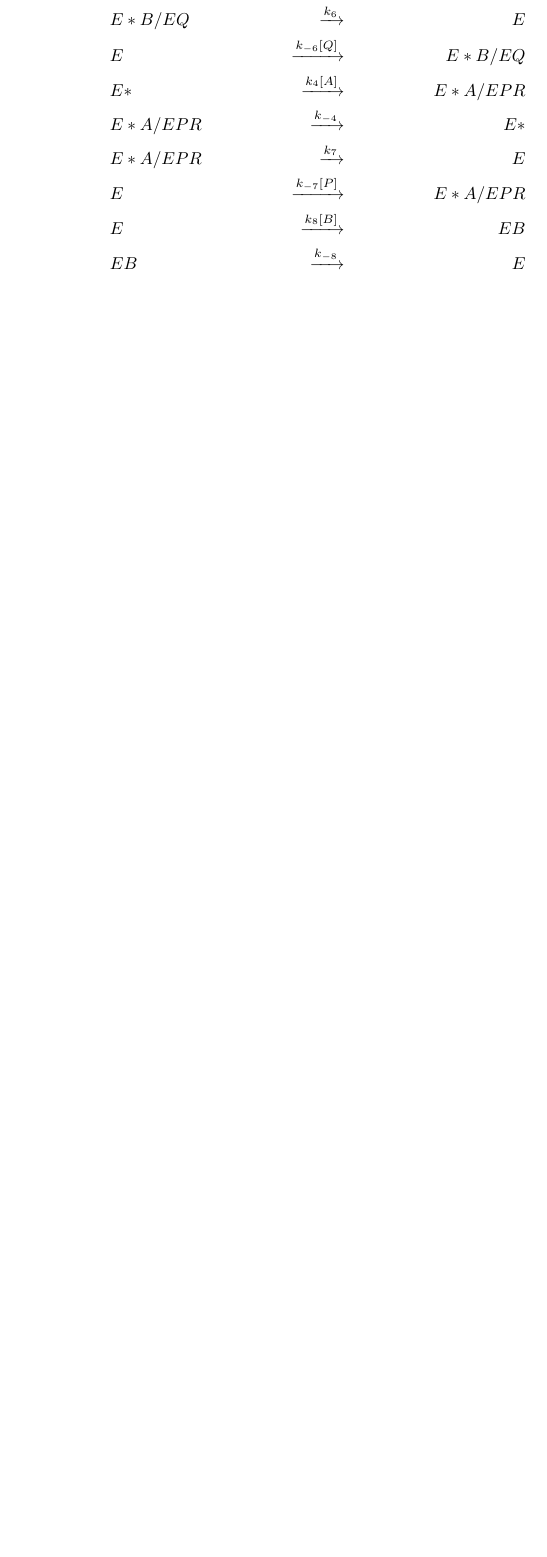
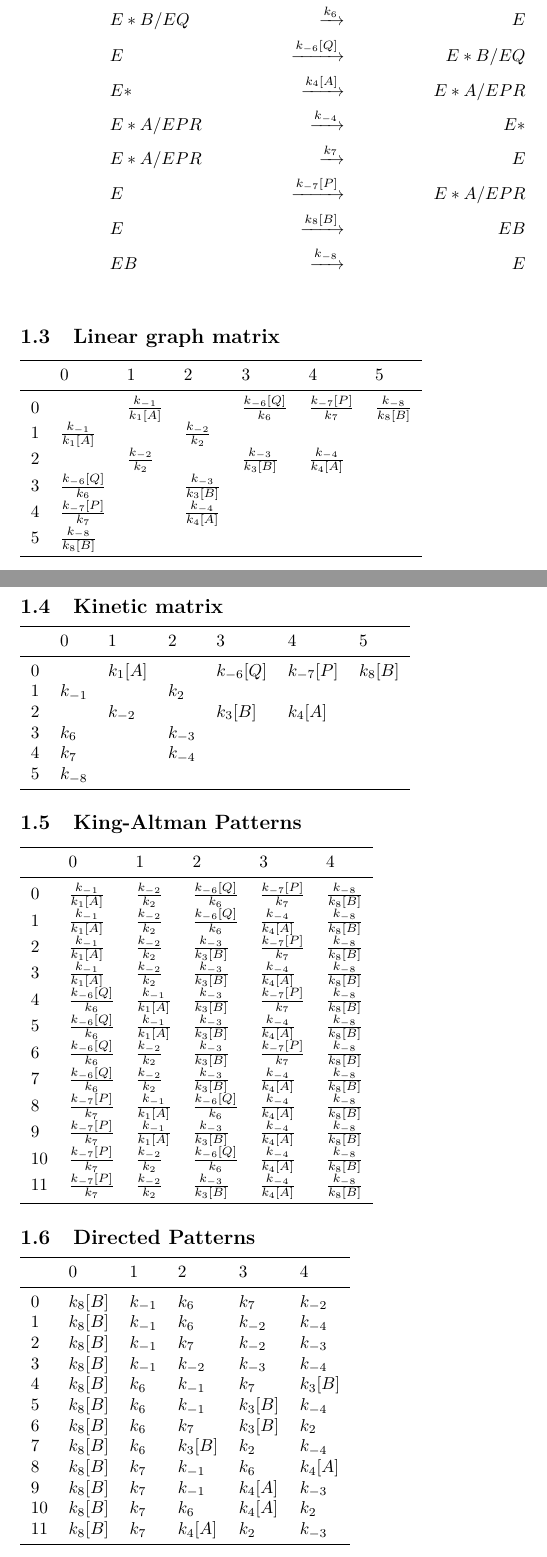
Before and after one commit to SboRI/KingAltman, a LaTeX document (KingAltman sln ofUPO.txt.tex): part of page 2 of 2 before the commit and two parts of pages 2 and 3 of 3 after it, the two joined at a grey line, cut so that both start at the same text, the shorter picture padded with empty space. Compiled offline with pdfLaTeX.

Commit message:
reporting

```diff
--- a/KingAltman sln ofUPO.txt.tex
+++ b/KingAltman sln ofUPO.txt.tex
@@ -4,6 +4,7 @@
 \usepackage{lmodern}%
 \usepackage{textcomp}%
 \usepackage{lastpage}%
+\usepackage{booktabs}%
 \usepackage{alltt}%
 \usepackage{amsmath}%
 %
@@ -73,4 +74,80 @@ Reactions after parsing \newline%
 \end{align*}
 
 %
+\subsection{Linear graph matrix}%
+\label{subsec:Linear graph matrix}%
+\begin{tabular}{lllllll}
+\toprule
+{} &                          0 &                          1 &                          2 &                          3 &                          4 &                          5 \\
+\midrule
+0 &                            &  $\frac{k_{-1}}{k_{1}[A]}$ &                            &  $\frac{k_{-6}[Q]}{k_{6}}$ &  $\frac{k_{-7}[P]}{k_{7}}$ &  $\frac{k_{-8}}{k_{8}[B]}$ \\
+1 &  $\frac{k_{-1}}{k_{1}[A]}$ &                            &     $\frac{k_{-2}}{k_{2}}$ &                            &                            &                            \\
+2 &                            &     $\frac{k_{-2}}{k_{2}}$ &                            &  $\frac{k_{-3}}{k_{3}[B]}$ &  $\frac{k_{-4}}{k_{4}[A]}$ &                            \\
+3 &  $\frac{k_{-6}[Q]}{k_{6}}$ &                            &  $\frac{k_{-3}}{k_{3}[B]}$ &                            &                            &                            \\
+4 &  $\frac{k_{-7}[P]}{k_{7}}$ &                            &  $\frac{k_{-4}}{k_{4}[A]}$ &                            &                            &                            \\
+5 &  $\frac{k_{-8}}{k_{8}[B]}$ &                            &                            &                            &                            &                            \\
+\bottomrule
+\end{tabular}
+
+%
+\subsection{Kinetic matrix}%
+\label{subsec:Kinetic matrix}%
+\begin{tabular}{lllllll}
+\toprule
+{} &         0 &             1 &         2 &              3 &              4 &             5 \\
+\midrule
+0 &           &  $k_{1}$$[A]$ &           &  $k_{-6}$$[Q]$ &  $k_{-7}$$[P]$ &  $k_{8}$$[B]$ \\
+1 &  $k_{-1}$ &               &   $k_{2}$ &                &                &               \\
+2 &           &      $k_{-2}$ &           &   $k_{3}$$[B]$ &   $k_{4}$$[A]$ &               \\
+3 &   $k_{6}$ &               &  $k_{-3}$ &                &                &               \\
+4 &   $k_{7}$ &               &  $k_{-4}$ &                &                &               \\
+5 &  $k_{-8}$ &               &           &                &                &               \\
+\bottomrule
+\end{tabular}
+
+%
+\subsection{King{-}Altman Patterns}%
+\label{subsec:King{-}Altman Patterns}%
+\begin{tabular}{llllll}
+\toprule
+{} &                          0 &                          1 &                          2 &                          3 &                          4 \\
+\midrule
+0  &  $\frac{k_{-1}}{k_{1}[A]}$ &     $\frac{k_{-2}}{k_{2}}$ &  $\frac{k_{-6}[Q]}{k_{6}}$ &  $\frac{k_{-7}[P]}{k_{7}}$ &  $\frac{k_{-8}}{k_{8}[B]}$ \\
+1  &  $\frac{k_{-1}}{k_{1}[A]}$ &     $\frac{k_{-2}}{k_{2}}$ &  $\frac{k_{-6}[Q]}{k_{6}}$ &  $\frac{k_{-4}}{k_{4}[A]}$ &  $\frac{k_{-8}}{k_{8}[B]}$ \\
+2  &  $\frac{k_{-1}}{k_{1}[A]}$ &     $\frac{k_{-2}}{k_{2}}$ &  $\frac{k_{-3}}{k_{3}[B]}$ &  $\frac{k_{-7}[P]}{k_{7}}$ &  $\frac{k_{-8}}{k_{8}[B]}$ \\
+3  &  $\frac{k_{-1}}{k_{1}[A]}$ &     $\frac{k_{-2}}{k_{2}}$ &  $\frac{k_{-3}}{k_{3}[B]}$ &  $\frac{k_{-4}}{k_{4}[A]}$ &  $\frac{k_{-8}}{k_{8}[B]}$ \\
+4  &  $\frac{k_{-6}[Q]}{k_{6}}$ &  $\frac{k_{-1}}{k_{1}[A]}$ &  $\frac{k_{-3}}{k_{3}[B]}$ &  $\frac{k_{-7}[P]}{k_{7}}$ &  $\frac{k_{-8}}{k_{8}[B]}$ \\
+5  &  $\frac{k_{-6}[Q]}{k_{6}}$ &  $\frac{k_{-1}}{k_{1}[A]}$ &  $\frac{k_{-3}}{k_{3}[B]}$ &  $\frac{k_{-4}}{k_{4}[A]}$ &  $\frac{k_{-8}}{k_{8}[B]}$ \\
+6  &  $\frac{k_{-6}[Q]}{k_{6}}$ &     $\frac{k_{-2}}{k_{2}}$ &  $\frac{k_{-3}}{k_{3}[B]}$ &  $\frac{k_{-7}[P]}{k_{7}}$ &  $\frac{k_{-8}}{k_{8}[B]}$ \\
+7  &  $\frac{k_{-6}[Q]}{k_{6}}$ &     $\frac{k_{-2}}{k_{2}}$ &  $\frac{k_{-3}}{k_{3}[B]}$ &  $\frac{k_{-4}}{k_{4}[A]}$ &  $\frac{k_{-8}}{k_{8}[B]}$ \\
+8  &  $\frac{k_{-7}[P]}{k_{7}}$ &  $\frac{k_{-1}}{k_{1}[A]}$ &  $\frac{k_{-6}[Q]}{k_{6}}$ &  $\frac{k_{-4}}{k_{4}[A]}$ &  $\frac{k_{-8}}{k_{8}[B]}$ \\
+9  &  $\frac{k_{-7}[P]}{k_{7}}$ &  $\frac{k_{-1}}{k_{1}[A]}$ &  $\frac{k_{-3}}{k_{3}[B]}$ &  $\frac{k_{-4}}{k_{4}[A]}$ &  $\frac{k_{-8}}{k_{8}[B]}$ \\
+10 &  $\frac{k_{-7}[P]}{k_{7}}$ &     $\frac{k_{-2}}{k_{2}}$ &  $\frac{k_{-6}[Q]}{k_{6}}$ &  $\frac{k_{-4}}{k_{4}[A]}$ &  $\frac{k_{-8}}{k_{8}[B]}$ \\
+11 &  $\frac{k_{-7}[P]}{k_{7}}$ &     $\frac{k_{-2}}{k_{2}}$ &  $\frac{k_{-3}}{k_{3}[B]}$ &  $\frac{k_{-4}}{k_{4}[A]}$ &  $\frac{k_{-8}}{k_{8}[B]}$ \\
+\bottomrule
+\end{tabular}
+
+%
+\subsection{Directed Patterns}%
+\label{subsec:Directed Patterns}%
+\begin{tabular}{llllll}
+\toprule
+{} &             0 &         1 &             2 &             3 &             4 \\
+\midrule
+0  &  $k_{8}$$[B]$ &  $k_{-1}$ &       $k_{6}$ &       $k_{7}$ &      $k_{-2}$ \\
+1  &  $k_{8}$$[B]$ &  $k_{-1}$ &       $k_{6}$ &      $k_{-2}$ &      $k_{-4}$ \\
+2  &  $k_{8}$$[B]$ &  $k_{-1}$ &       $k_{7}$ &      $k_{-2}$ &      $k_{-3}$ \\
+3  &  $k_{8}$$[B]$ &  $k_{-1}$ &      $k_{-2}$ &      $k_{-3}$ &      $k_{-4}$ \\
+4  &  $k_{8}$$[B]$ &   $k_{6}$ &      $k_{-1}$ &       $k_{7}$ &  $k_{3}$$[B]$ \\
+5  &  $k_{8}$$[B]$ &   $k_{6}$ &      $k_{-1}$ &  $k_{3}$$[B]$ &      $k_{-4}$ \\
+6  &  $k_{8}$$[B]$ &   $k_{6}$ &       $k_{7}$ &  $k_{3}$$[B]$ &       $k_{2}$ \\
+7  &  $k_{8}$$[B]$ &   $k_{6}$ &  $k_{3}$$[B]$ &       $k_{2}$ &      $k_{-4}$ \\
+8  &  $k_{8}$$[B]$ &   $k_{7}$ &      $k_{-1}$ &       $k_{6}$ &  $k_{4}$$[A]$ \\
+9  &  $k_{8}$$[B]$ &   $k_{7}$ &      $k_{-1}$ &  $k_{4}$$[A]$ &      $k_{-3}$ \\
+10 &  $k_{8}$$[B]$ &   $k_{7}$ &       $k_{6}$ &  $k_{4}$$[A]$ &       $k_{2}$ \\
+11 &  $k_{8}$$[B]$ &   $k_{7}$ &  $k_{4}$$[A]$ &       $k_{2}$ &      $k_{-3}$ \\
+\bottomrule
+\end{tabular}
+
+%
 \end{document}
```
Also changed, not shown: KingAltman sln ofUPO.txt.pdf, KingAltman sln ofUPO.txt.tex (6 more changed lines), 1 other file.
